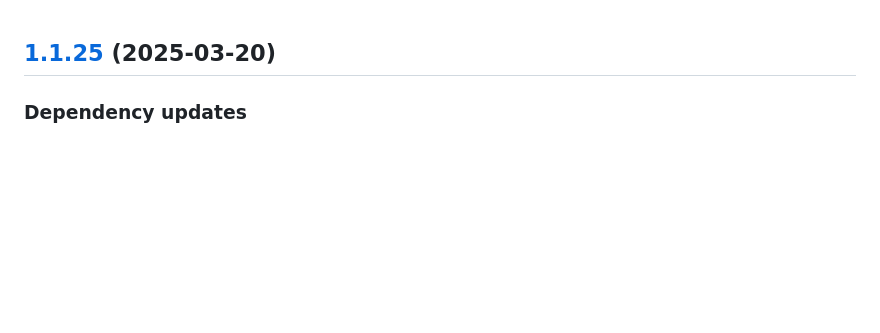
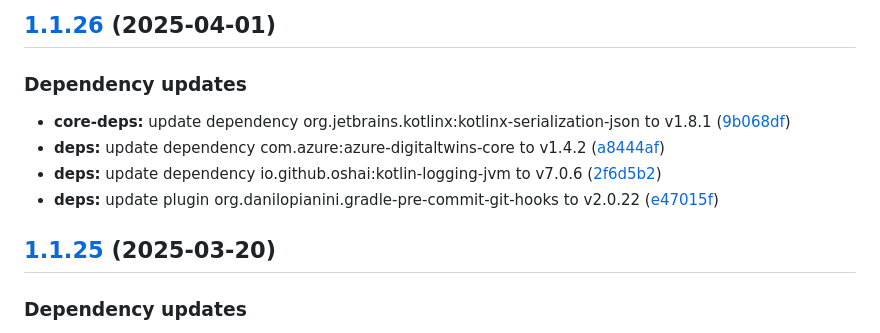
Before and after one commit to WebBased-WoDT/adt-ambulance-dt, a Markdown page: CHANGELOG.md, the part around the change. Rendered like a GitHub page; blank space fills up the shorter version.

Commit message:
chore(release)!: [skip ci] 1.1.26 released

```diff
--- a/CHANGELOG.md
+++ b/CHANGELOG.md
@@ -1,3 +1,12 @@
+## [1.1.26](https://github.com/WebBased-WoDT/adt-ambulance-dt/compare/1.1.25...1.1.26) (2025-04-01)
+
+### Dependency updates
+
+* **core-deps:** update dependency org.jetbrains.kotlinx:kotlinx-serialization-json to v1.8.1 ([9b068df](https://github.com/WebBased-WoDT/adt-ambulance-dt/commit/9b068df4475544c2cdeda18cff4055dda0a76e0f))
+* **deps:** update dependency com.azure:azure-digitaltwins-core to v1.4.2 ([a8444af](https://github.com/WebBased-WoDT/adt-ambulance-dt/commit/a8444af24cdde24c8b0dc809d19d2c42aea971fa))
+* **deps:** update dependency io.github.oshai:kotlin-logging-jvm to v7.0.6 ([2f6d5b2](https://github.com/WebBased-WoDT/adt-ambulance-dt/commit/2f6d5b269bb101a0e67c990bdcd714f1a4362239))
+* **deps:** update plugin org.danilopianini.gradle-pre-commit-git-hooks to v2.0.22 ([e47015f](https://github.com/WebBased-WoDT/adt-ambulance-dt/commit/e47015f72ffaf49ead40741abc741a2d98279320))
+
 ## [1.1.25](https://github.com/WebBased-WoDT/adt-ambulance-dt/compare/1.1.24...1.1.25) (2025-03-20)
 
 ### Dependency updates
```
